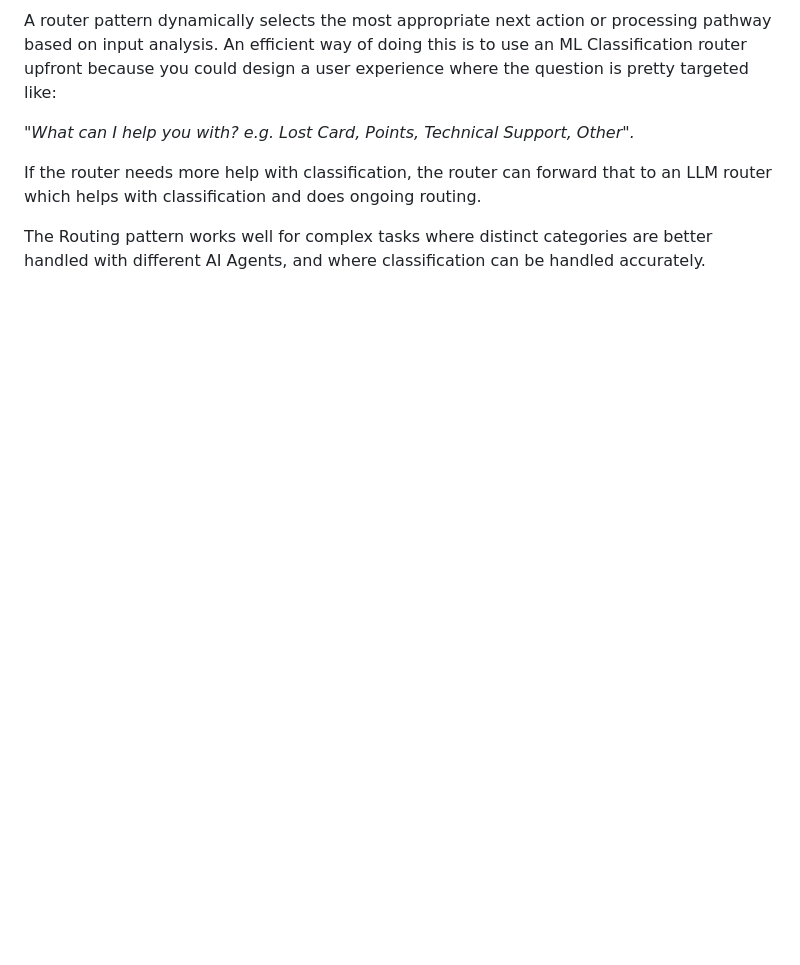
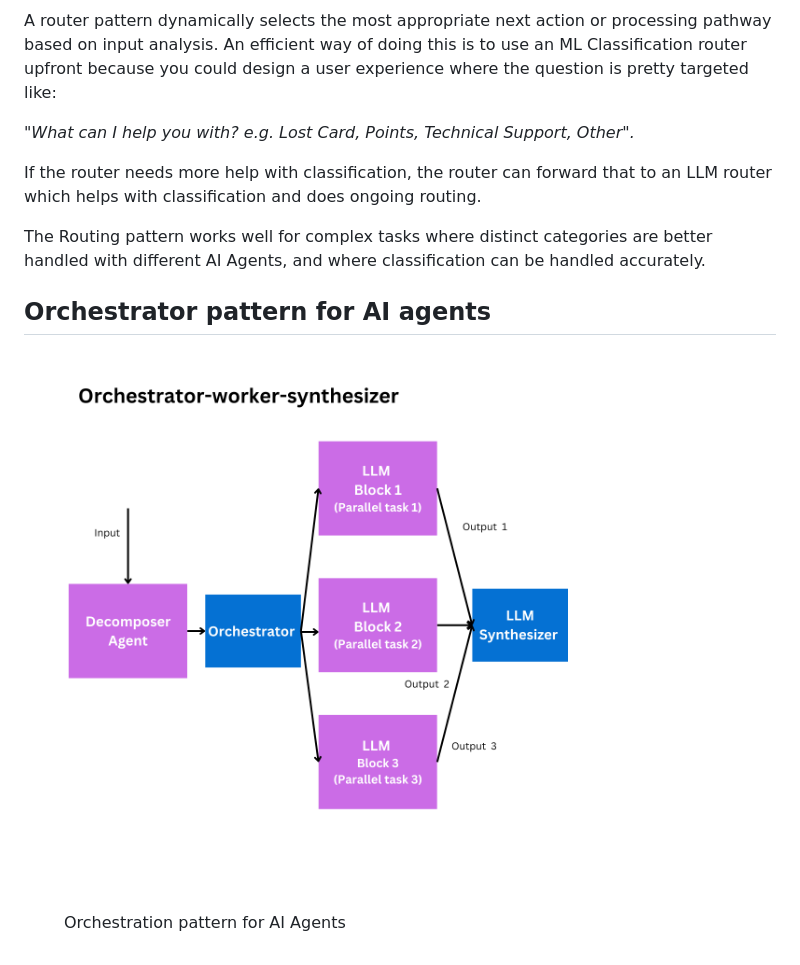
Before and after one commit to rajeev/agentproject, a Markdown page: 1.-foundation-of-agent-projects/different-types-of-agent-workflow-patterns.md, the part around the change printed below. GitHub-like rendering; pictures changed too: .gitbook/assets/Orchestrator-Pattern.png (added); blank space fills up the shorter version.

Commit message:
GITBOOK-37: No subject

```diff
--- a/1.-foundation-of-agent-projects/different-types-of-agent-workflow-patterns.md
+++ b/1.-foundation-of-agent-projects/different-types-of-agent-workflow-patterns.md
@@ -142,3 +144,11 @@ _"What can I help you with? e.g.  Lost Card, Points, Technical Support, Other"._
 If the router needs more help with classification, the router can forward that to an LLM router which helps with classification and does ongoing routing.
 
 The Routing pattern works well for complex tasks where distinct categories are better handled with different AI Agents, and where classification can be handled accurately.
+
+
+
+## Orchestrator pattern for AI agents
+
+
+
+<figure><img src="../.gitbook/assets/Orchestrator-Pattern.png" alt="" width="563"><figcaption><p>Orchestration pattern for AI Agents</p></figcaption></figure>
```
Also changed, not shown: other parts of 1.-foundation-of-agent-projects/different-types-of-agent-workflow-patterns.md (+3 -1 lines), .gitbook/assets/Router Pattern for AI agents.png.
